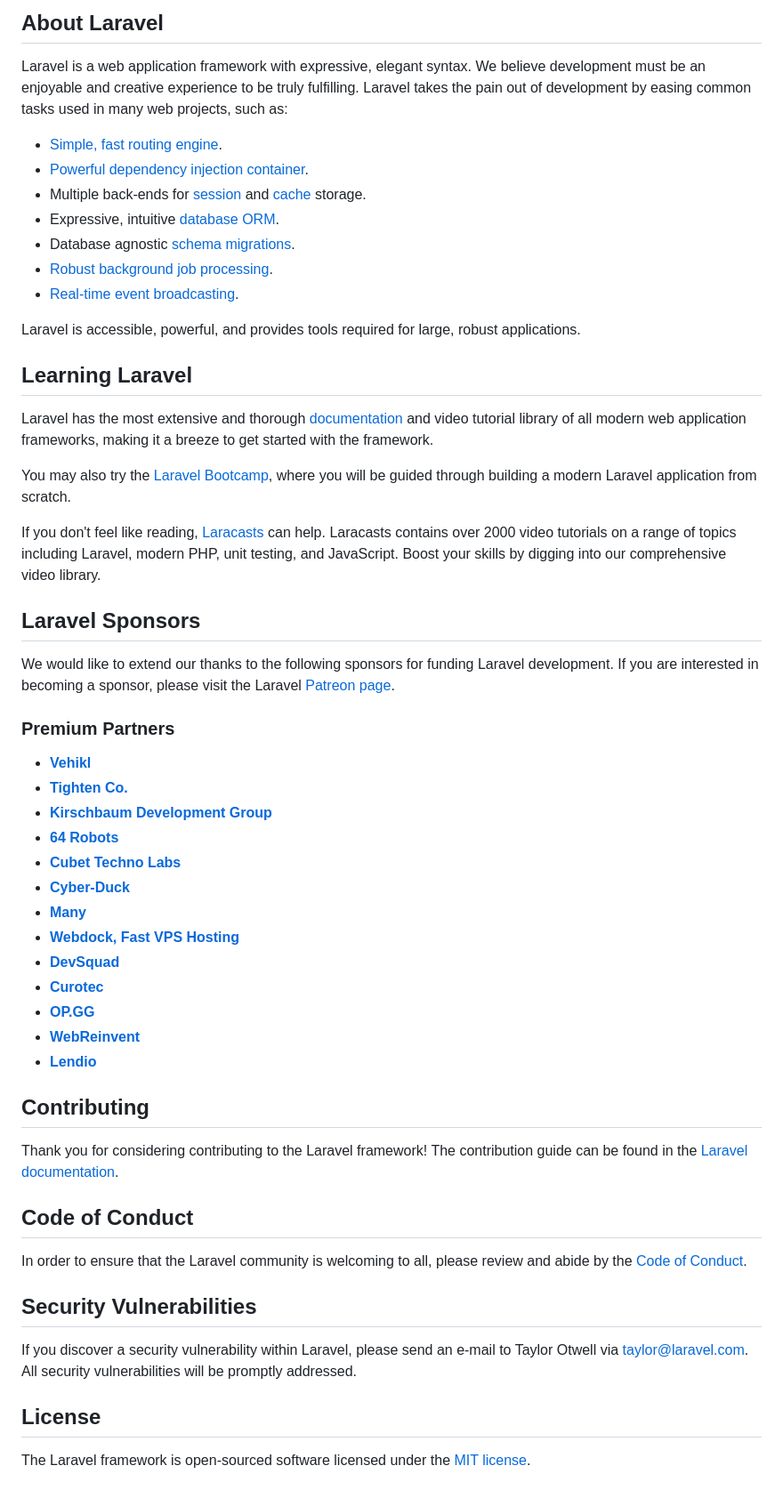
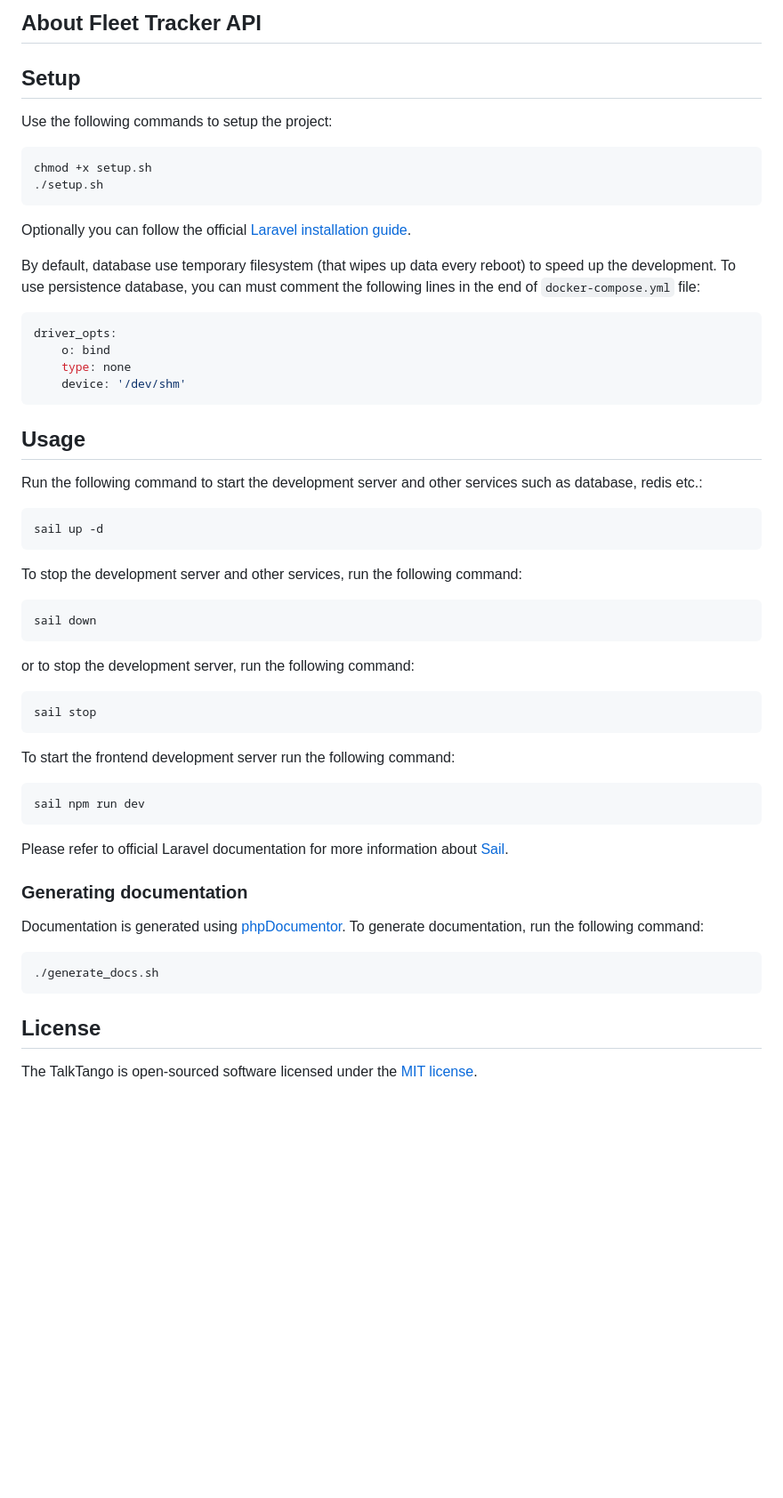
Before and after one commit to damianchojnacki/fleet-tracker-api, a Markdown page: README.md, the part around one of its changes. Shown at 89% size. Drawn GitHub-style; blank space fills up the shorter version.

Commit message:
feature: update readme

````diff
--- a/README.md
+++ b/README.md
@@ -8,59 +26,64 @@
 </p>
 
-## About Laravel
+## About Fleet Tracker API
 
-Laravel is a web application framework with expressive, elegant syntax. We believe development must be an enjoyable and creative experience to be truly fulfilling. Laravel takes the pain out of development by easing common tasks used in many web projects, such as:
+## Setup
 
-- [Simple, fast routing engine](https://laravel.com/docs/routing).
-- [Powerful dependency injection container](https://laravel.com/docs/container).
-- Multiple back-ends for [session](https://laravel.com/docs/session) and [cache](https://laravel.com/docs/cache) storage.
-- Expressive, intuitive [database ORM](https://laravel.com/docs/eloquent).
-- Database agnostic [schema migrations](https://laravel.com/docs/migrations).
-- [Robust background job processing](https://laravel.com/docs/queues).
-- [Real-time event broadcasting](https://laravel.com/docs/broadcasting).
+Use the following commands to setup the project:
 
-Laravel is accessible, powerful, and provides tools required for large, robust applications.
+```shell
+chmod +x setup.sh
+./setup.sh
+```
 
-## Learning Laravel
+Optionally you can follow the official [Laravel installation guide](https://laravel.com/docs/10.x/installation).
 
-Laravel has the most extensive and thorough [documentation](https://laravel.com/docs) and video tutorial library of all modern web application frameworks, making it a breeze to get started with the framework.
+By default, database use temporary filesystem (that wipes up data every reboot) to speed up the development.
+To use persistence database, you can must comment the following lines in the end of `docker-compose.yml` file:
 
-You may also try the [Laravel Bootcamp](https://bootcamp.laravel.com), where you will be guided through building a modern Laravel application from scratch.
+```yaml
+driver_opts:
+    o: bind
+    type: none
+    device: '/dev/shm'
+```
 
-If you don't feel like reading, [Laracasts](https://laracasts.com) can help. Laracasts contains over 2000 video tutorials on a range of topics including Laravel, modern PHP, unit testing, and JavaScript. Boost your skills by digging into our comprehensive video library.
+## Usage
 
-## Laravel Sponsors
+Run the following command to start the development server and other services such as database, redis etc.:
 
-We would like to extend our thanks to the following sponsors for funding Laravel development. If you are interested in becoming a sponsor, please visit the Laravel [Patreon page](https://patreon.com/taylorotwell).
+```shell
+sail up -d
+```
 
-### Premium Partners
+To stop the development server and other services, run the following command:
 
-- **[Vehikl](https://vehikl.com/)**
-- **[Tighten Co.](https://tighten.co)**
-- **[Kirschbaum Development Group](https://kirschbaumdevelopment.com)**
-- **[64 Robots](https://64robots.com)**
-- **[Cubet Techno Labs](https://cubettech.com)**
-- **[Cyber-Duck](https://cyber-duck.co.uk)**
-- **[Many](https://www.many.co.uk)**
-- **[Webdock, Fast VPS Hosting](https://www.webdock.io/en)**
-- **[DevSquad](https://devsquad.com)**
-- **[Curotec](https://www.curotec.com/services/technologies/laravel/)**
-- **[OP.GG](https://op.gg)**
-- **[WebReinvent](https://webreinvent.com/?utm_source=laravel&utm_medium=github&utm_campaign=patreon-sponsors)**
-- **[Lendio](https://lendio.com)**
+```shell
+sail down
+```
 
-## Contributing
+or to stop the development server, run the following command:
 
-Thank you for considering contributing to the Laravel framework! The contribution guide can be found in the [Laravel documentation](https://laravel.com/docs/contributions).
+```shell
+sail stop
+```
 
-## Code of Conduct
+To start the frontend development server run the following command:
 
-In order to ensure that the Laravel community is welcoming to all, please review and abide by the [Code of Conduct](https://laravel.com/docs/contributions#code-of-conduct).
+```shell
+sail npm run dev
+```
 
-## Security Vulnerabilities
+Please refer to official Laravel documentation for more information about [Sail](https://laravel.com/docs/10.x/sail).
 
-If you discover a security vulnerability within Laravel, please send an e-mail to Taylor Otwell via [taylor@laravel.com](mailto:taylor@laravel.com). All security vulnerabilities will be promptly addressed.
+### Generating documentation
+
+Documentation is generated using [phpDocumentor](https://www.phpdoc.org/). To generate documentation, run the following command:
+
+```shell
+./generate_docs.sh
+```
 
 ## License
 
-The Laravel framework is open-sourced software licensed under the [MIT license](https://opensource.org/licenses/MIT).
+The TalkTango is open-sourced software licensed under the [MIT license](https://opensource.org/licenses/MIT).
````
Also changed, not shown: other parts of README.md (+22 -4 lines).
